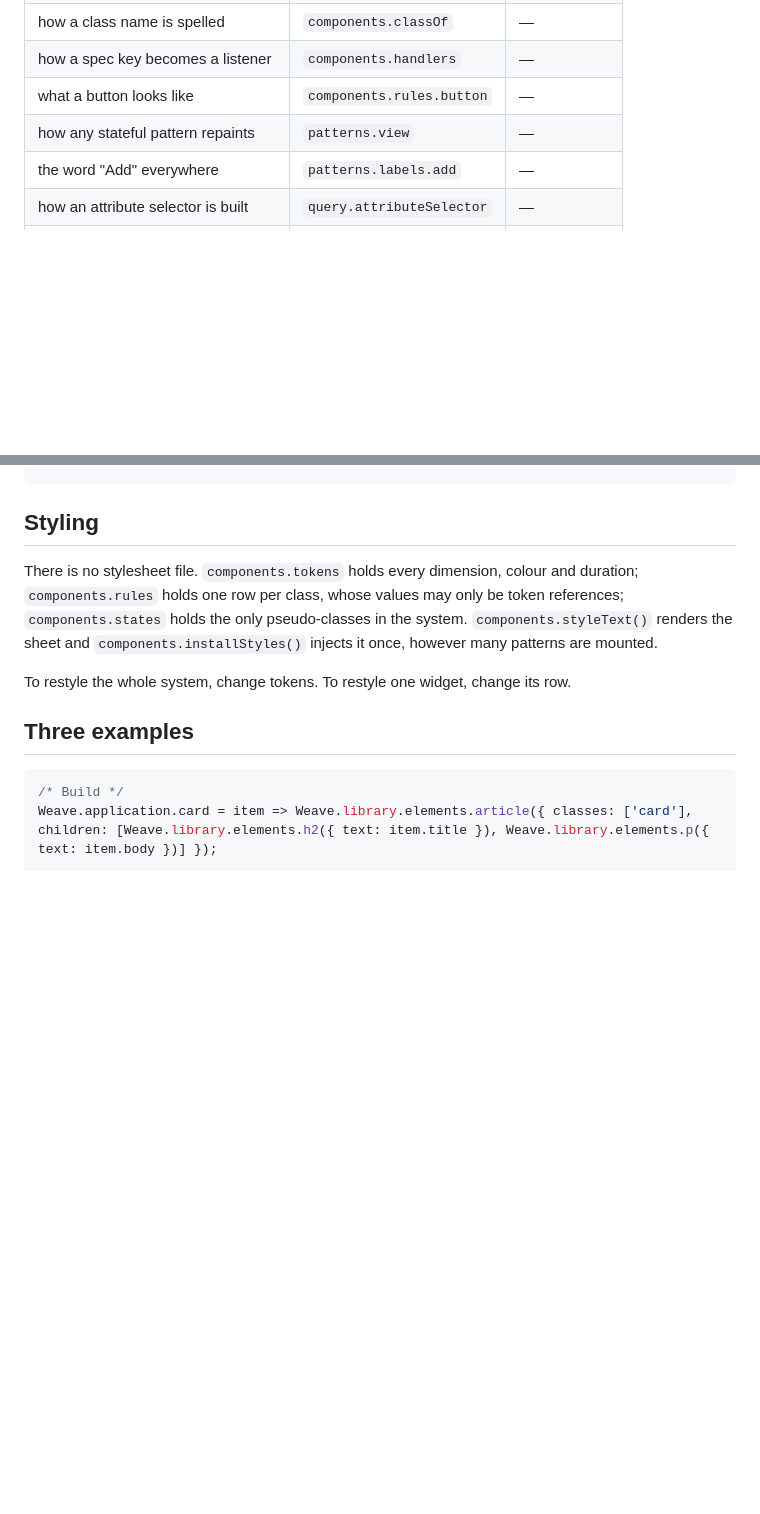
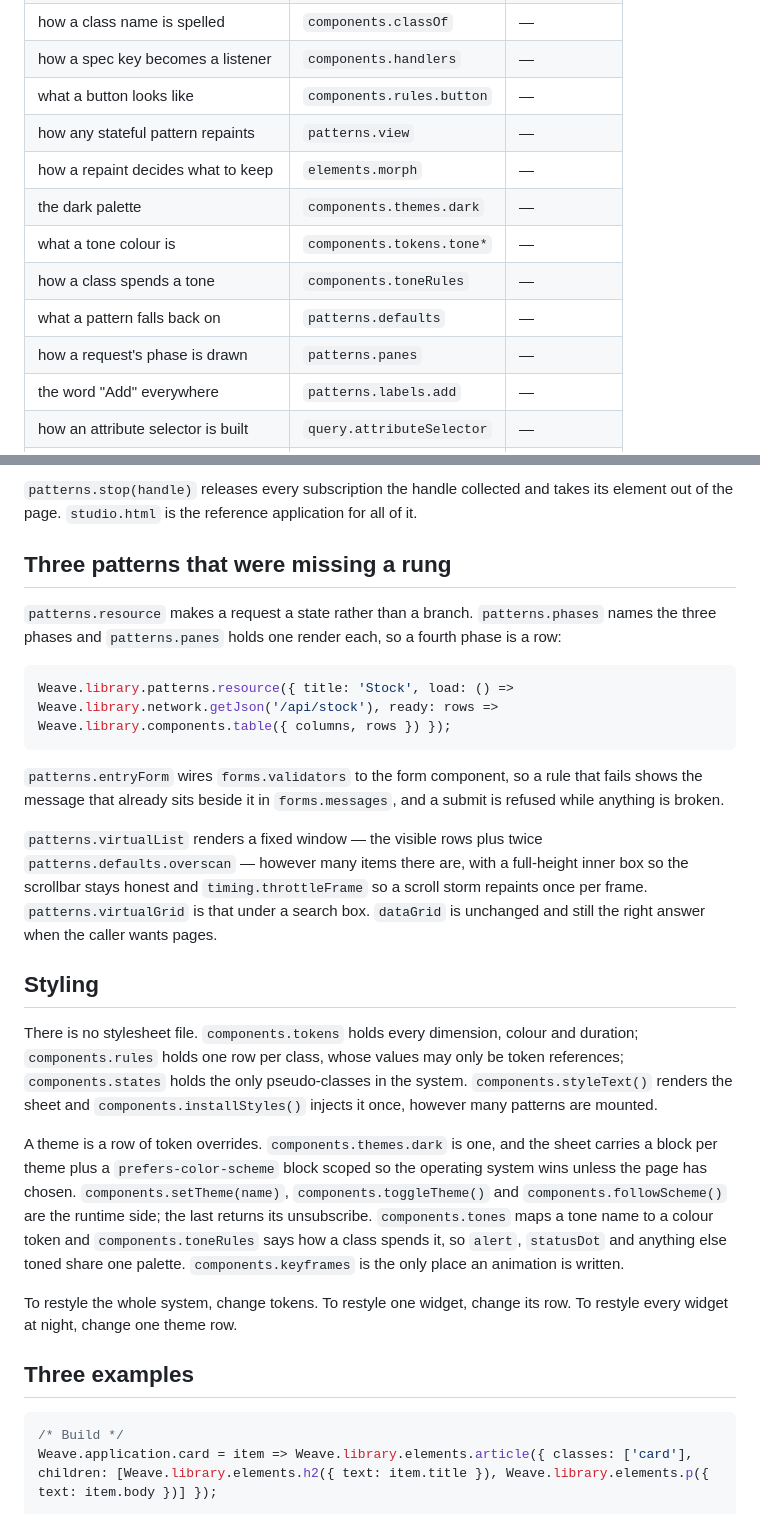
Before and after one commit to ainigh/oneliner, a Markdown page: README.md, 2 parts joined by grey strips. Rendered like a GitHub page; blank space fills up the shorter version.

````diff
--- a/README.md
+++ b/README.md
@@ -52,6 +52,12 @@ because the audit refused the alternative.
 | how a spec key becomes a listener | `components.handlers` | — |
 | what a button looks like | `components.rules.button` | — |
 | how any stateful pattern repaints | `patterns.view` | — |
+| how a repaint decides what to keep | `elements.morph` | — |
+| the dark palette | `components.themes.dark` | — |
+| what a tone colour is | `components.tokens.tone*` | — |
+| how a class spends a tone | `components.toneRules` | — |
+| what a pattern falls back on | `patterns.defaults` | — |
+| how a request's phase is drawn | `patterns.panes` | — |
 | the word "Add" everywhere | `patterns.labels.add` | — |
 | how an attribute selector is built | `query.attributeSelector` | — |
 | which errors the library can produce | `control.errors` | — |
@@ -119,3 +160,23 @@ Weave.application.close = handle => handle.update(state => ({ open: state.open.f
+`patterns.stop(handle)` releases every subscription the handle collected and takes its element out
+of the page. `studio.html` is the reference application for all of it.
+
+## Three patterns that were missing a rung
+
+`patterns.resource` makes a request a state rather than a branch. `patterns.phases` names the three
+phases and `patterns.panes` holds one render each, so a fourth phase is a row:
+
+```js
+Weave.library.patterns.resource({ title: 'Stock', load: () => Weave.library.network.getJson('/api/stock'), ready: rows => Weave.library.components.table({ columns, rows }) });
+```
+
+`patterns.entryForm` wires `forms.validators` to the form component, so a rule that fails shows the
+message that already sits beside it in `forms.messages`, and a submit is refused while anything is
+broken.
+
+`patterns.virtualList` renders a fixed window — the visible rows plus twice `patterns.defaults.overscan`
+— however many items there are, with a full-height inner box so the scrollbar stays honest and
+`timing.throttleFrame` so a scroll storm repaints once per frame. `patterns.virtualGrid` is that
+under a search box. `dataGrid` is unchanged and still the right answer when the caller wants pages.
 
 ## Styling
 
@@ -124,7 +185,16 @@ There is no stylesheet file. `components.tokens` holds every dimension, colour a
 `components.states` holds the only pseudo-classes in the system. `components.styleText()` renders
 the sheet and `components.installStyles()` injects it once, however many patterns are mounted.
 
-To restyle the whole system, change tokens. To restyle one widget, change its row.
+A theme is a row of token overrides. `components.themes.dark` is one, and the sheet carries a block
+per theme plus a `prefers-color-scheme` block scoped so the operating system wins unless the page
+has chosen. `components.setTheme(name)`, `components.toggleTheme()` and `components.followScheme()`
+are the runtime side; the last returns its unsubscribe. `components.tones` maps a tone name to a
+colour token and `components.toneRules` says how a class spends it, so `alert`, `statusDot` and
+anything else toned share one palette. `components.keyframes` is the only place an animation is
+written.
+
+To restyle the whole system, change tokens. To restyle one widget, change its row. To restyle every
+widget at night, change one theme row.
 
 ## Three examples
 
````
Also changed, not shown: other parts of README.md (+59 -22 lines).
